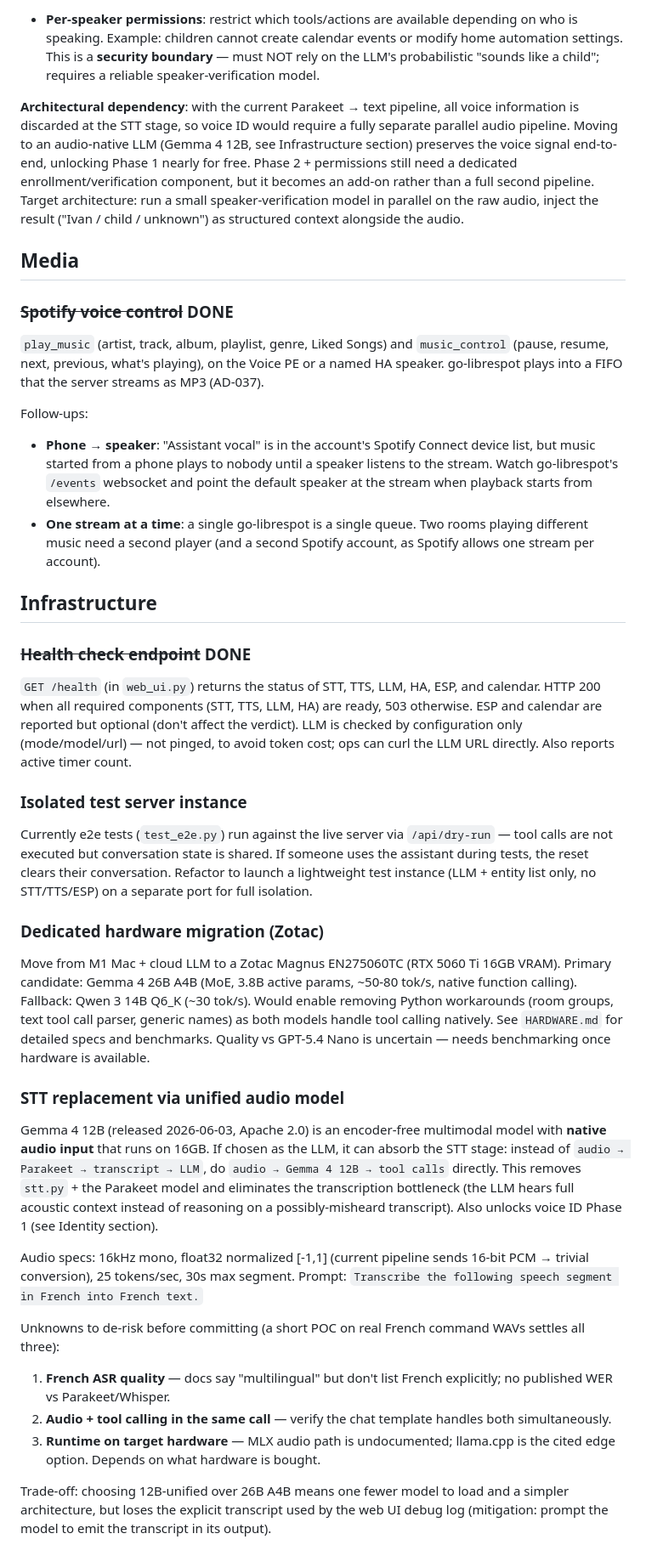
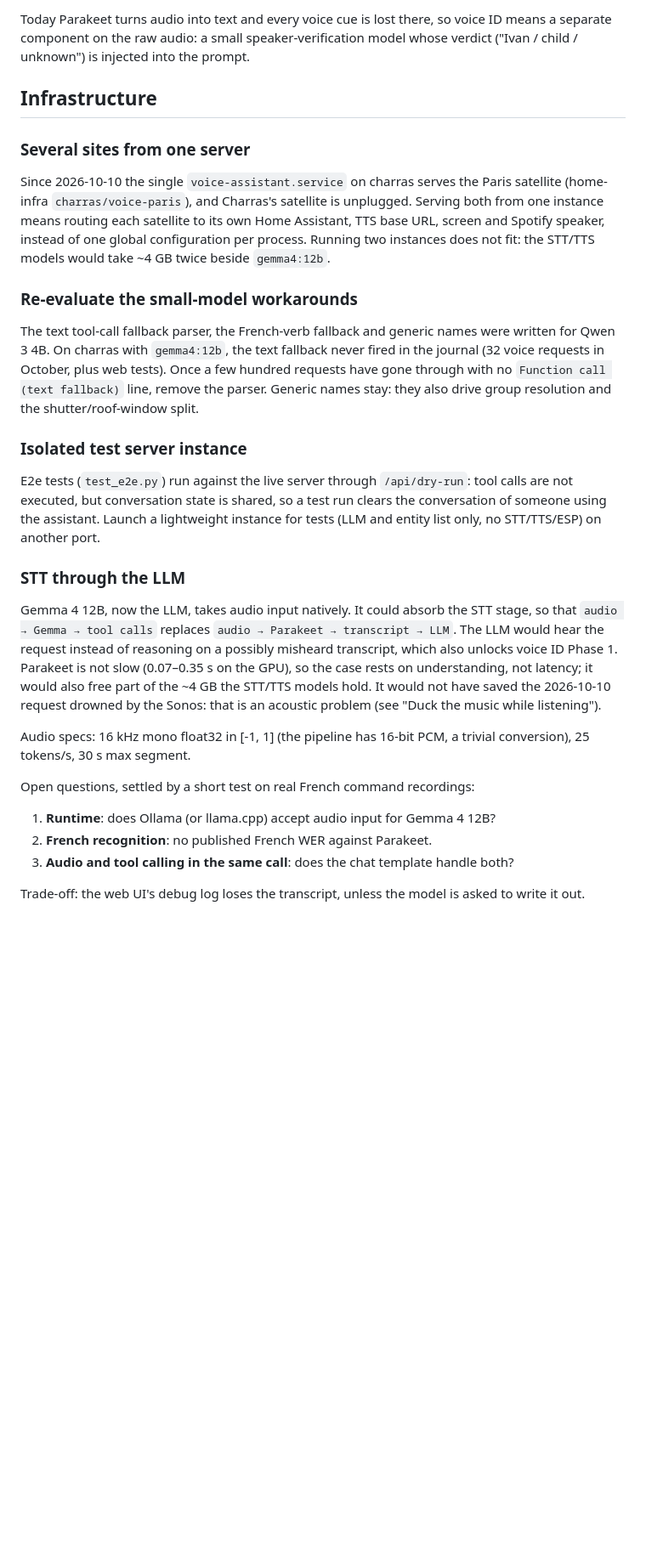
Before and after one commit to isc/voice-assistant, a Markdown page: ROADMAP.md, the part around one of its changes. Shown at 85% size. Drawn GitHub-style; blank space fills up the shorter version.

```diff
--- a/ROADMAP.md
+++ b/ROADMAP.md
@@ -81,36 +64,25 @@ Two distinct problems, often conflated under "native audio":
 
-- **Per-speaker permissions**: restrict which tools/actions are available depending on who is speaking. Example: children cannot create calendar events or modify home automation settings. This is a **security boundary** — must NOT rely on the LLM's probabilistic "sounds like a child"; requires a reliable speaker-verification model.
-
-**Architectural dependency**: with the current Parakeet → text pipeline, all voice information is discarded at the STT stage, so voice ID would require a fully separate parallel audio pipeline. Moving to an audio-native LLM (Gemma 4 12B, see Infrastructure section) preserves the voice signal end-to-end, unlocking Phase 1 nearly for free. Phase 2 + permissions still need a dedicated enrollment/verification component, but it becomes an add-on rather than a full second pipeline. Target architecture: run a small speaker-verification model in parallel on the raw audio, inject the result ("Ivan / child / unknown") as structured context alongside the audio.
-
-## Media
-
-### ~~Spotify voice control~~ DONE
-`play_music` (artist, track, album, playlist, genre, Liked Songs) and `music_control` (pause, resume, next, previous, what's playing), on the Voice PE or a named HA speaker. go-librespot plays into a FIFO that the server streams as MP3 (AD-037).
-
-Follow-ups:
-- **Phone → speaker**: "Assistant vocal" is in the account's Spotify Connect device list, but music started from a phone plays to nobody until a speaker listens to the stream. Watch go-librespot's `/events` websocket and point the default speaker at the stream when playback starts from elsewhere.
-- **One stream at a time**: a single go-librespot is a single queue. Two rooms playing different music need a second player (and a second Spotify account, as Spotify allows one stream per account).
+Today Parakeet turns audio into text and every voice cue is lost there, so voice ID means a separate component on the raw audio: a small speaker-verification model whose verdict ("Ivan / child / unknown") is injected into the prompt.
 
 ## Infrastructure
 
-### ~~Health check endpoint~~ DONE
-`GET /health` (in `web_ui.py`) returns the status of STT, TTS, LLM, HA, ESP, and calendar. HTTP 200 when all required components (STT, TTS, LLM, HA) are ready, 503 otherwise. ESP and calendar are reported but optional (don't affect the verdict). LLM is checked by configuration only (mode/model/url) — not pinged, to avoid token cost; ops can curl the LLM URL directly. Also reports active timer count.
+### Several sites from one server
+Since 2026-10-10 the single `voice-assistant.service` on charras serves the Paris satellite (home-infra `charras/voice-paris`), and Charras's satellite is unplugged. Serving both from one instance means routing each satellite to its own Home Assistant, TTS base URL, screen and Spotify speaker, instead of one global configuration per process. Running two instances does not fit: the STT/TTS models would take ~4 GB twice beside `gemma4:12b`.
+
+### Re-evaluate the small-model workarounds
+The text tool-call fallback parser, the French-verb fallback and generic names were written for Qwen 3 4B. On charras with `gemma4:12b`, the text fallback never fired in the journal (32 voice requests in October, plus web tests). Once a few hundred requests have gone through with no `Function call (text fallback)` line, remove the parser. Generic names stay: they also drive group resolution and the shutter/roof-window split.
 
 ### Isolated test server instance
-Currently e2e tests (`test_e2e.py`) run against the live server via `/api/dry-run` — tool calls are not executed but conversation state is shared. If someone uses the assistant during tests, the reset clears their conversation. Refactor to launch a lightweight test instance (LLM + entity list only, no STT/TTS/ESP) on a separate port for full isolation.
+E2e tests (`test_e2e.py`) run against the live server through `/api/dry-run`: tool calls are not executed, but conversation state is shared, so a test run clears the conversation of someone using the assistant. Launch a lightweight instance for tests (LLM and entity list only, no STT/TTS/ESP) on another port.
 
-### Dedicated hardware migration (Zotac)
-Move from M1 Mac + cloud LLM to a Zotac Magnus EN275060TC (RTX 5060 Ti 16GB VRAM). Primary candidate: Gemma 4 26B A4B (MoE, 3.8B active params, ~50-80 tok/s, native function calling). Fallback: Qwen 3 14B Q6_K (~30 tok/s). Would enable removing Python workarounds (room groups, text tool call parser, generic names) as both models handle tool calling natively. See `HARDWARE.md` for detailed specs and benchmarks. Quality vs GPT-5.4 Nano is uncertain — needs benchmarking once hardware is available.
+### STT through the LLM
+Gemma 4 12B, now the LLM, takes audio input natively. It could absorb the STT stage, so that `audio → Gemma → tool calls` replaces `audio → Parakeet → transcript → LLM`. The LLM would hear the request instead of reasoning on a possibly misheard transcript, which also unlocks voice ID Phase 1. Parakeet is not slow (0.07–0.35 s on the GPU), so the case rests on understanding, not latency; it would also free part of the ~4 GB the STT/TTS models hold. It would not have saved the 2026-10-10 request drowned by the Sonos: that is an acoustic problem (see "Duck the music while listening").
 
-### STT replacement via unified audio model
-Gemma 4 12B (released 2026-06-03, Apache 2.0) is an encoder-free multimodal model with **native audio input** that runs on 16GB. If chosen as the LLM, it can absorb the STT stage: instead of `audio → Parakeet → transcript → LLM`, do `audio → Gemma 4 12B → tool calls` directly. This removes `stt.py` + the Parakeet model and eliminates the transcription bottleneck (the LLM hears full acoustic context instead of reasoning on a possibly-misheard transcript). Also unlocks voice ID Phase 1 (see Identity section).
+Audio specs: 16 kHz mono float32 in [-1, 1] (the pipeline has 16-bit PCM, a trivial conversion), 25 tokens/s, 30 s max segment.
 
-Audio specs: 16kHz mono, float32 normalized [-1,1] (current pipeline sends 16-bit PCM → trivial conversion), 25 tokens/sec, 30s max segment. Prompt: `Transcribe the following speech segment in French into French text.`
+Open questions, settled by a short test on real French command recordings:
+1. **Runtime**: does Ollama (or llama.cpp) accept audio input for Gemma 4 12B?
+2. **French recognition**: no published French WER against Parakeet.
+3. **Audio and tool calling in the same call**: does the chat template handle both?
 
-Unknowns to de-risk before committing (a short POC on real French command WAVs settles all three):
-1. **French ASR quality** — docs say "multilingual" but don't list French explicitly; no published WER vs Parakeet/Whisper.
-2. **Audio + tool calling in the same call** — verify the chat template handles both simultaneously.
-3. **Runtime on target hardware** — MLX audio path is undocumented; llama.cpp is the cited edge option. Depends on what hardware is bought.
-
-Trade-off: choosing 12B-unified over 26B A4B means one fewer model to load and a simpler architecture, but loses the explicit transcript used by the web UI debug log (mitigation: prompt the model to emit the transcript in its output).
+Trade-off: the web UI's debug log loses the transcript, unless the model is asked to write it out.
```
Also changed, not shown: other parts of ROADMAP.md (+39 -56 lines).
